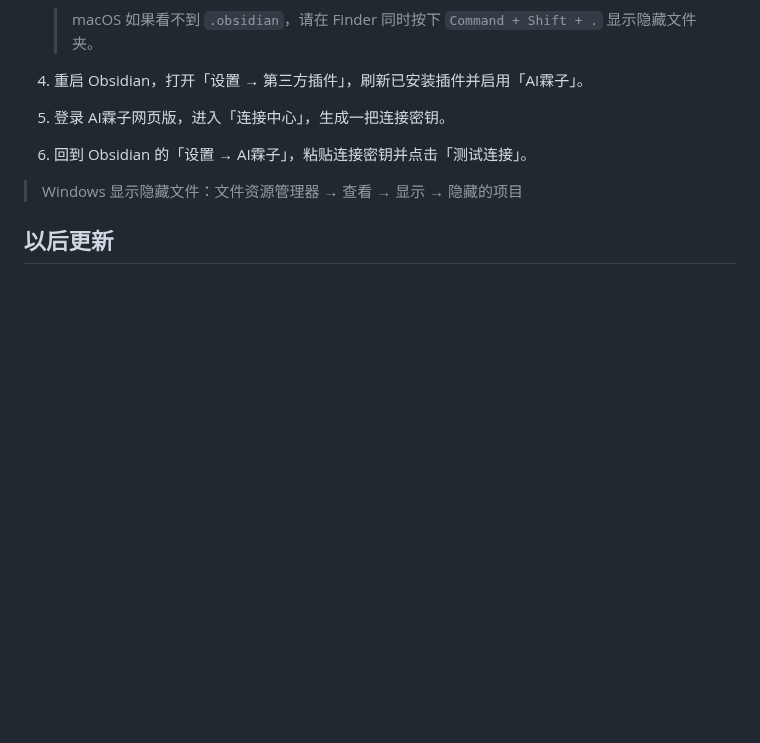
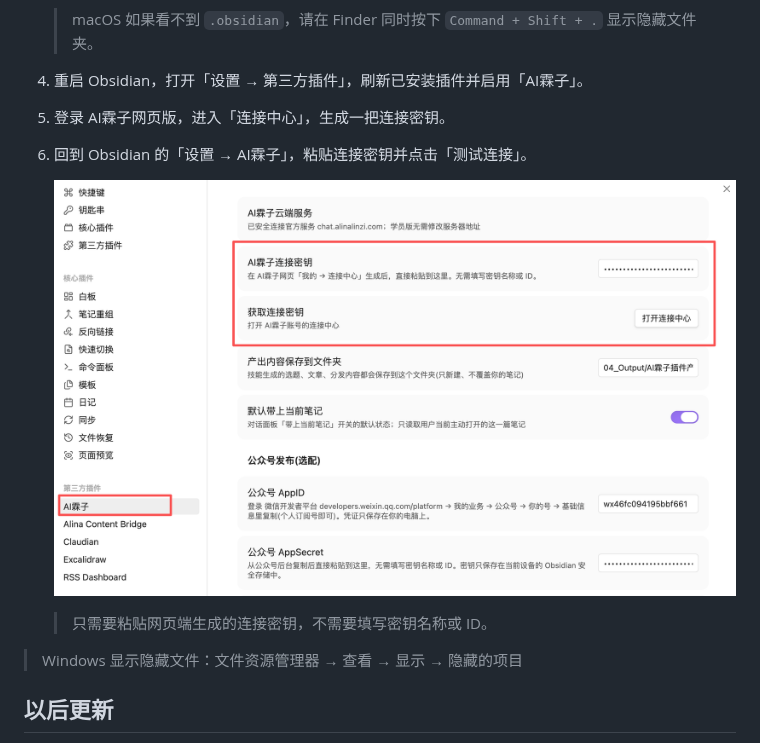
Before and after one commit to AlinaWang321/ai-linzi-obsidian, a Markdown page: docs/安装说明.md, the part around the change. Drawn GitHub-style; pictures changed too: docs/img/connection-key-location.png (added); blank space fills up the shorter version.

Commit message:
docs: include connection key screenshot in installer (#15)

```diff
--- a/docs/安装说明.md
+++ b/docs/安装说明.md
@@ -14,6 +14,10 @@
 5. 登录 AI霖子网页版，进入「连接中心」，生成一把连接密钥。
 6. 回到 Obsidian 的「设置 → AI霖子」，粘贴连接密钥并点击「测试连接」。
 
+   ![AI霖子连接密钥粘贴位置：Obsidian 设置 → 第三方插件 → AI霖子 → AI霖子连接密钥](img/connection-key-location.png)
+
+   > 只需要粘贴网页端生成的连接密钥，不需要填写密钥名称或 ID。
+
 > Windows 显示隐藏文件：文件资源管理器 → 查看 → 显示 → 隐藏的项目
 
 ## 以后更新
```
Also changed, not shown: 1 other file.
